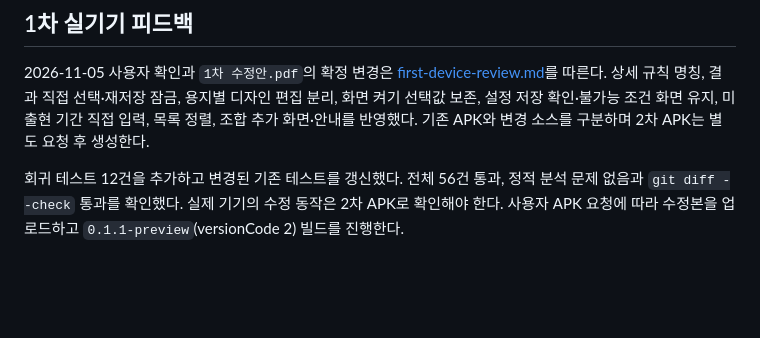
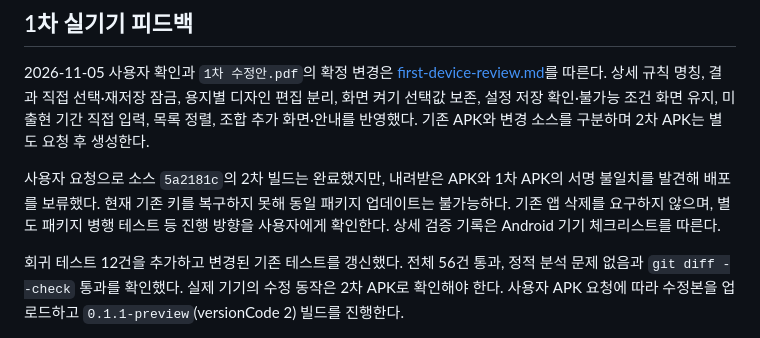
Before and after one commit to tenisme/easy_lotto, a Markdown page: docs/development-status.md, the part around the change. Rendered like a GitHub page; blank space fills up the shorter version.

```diff
--- a/docs/development-status.md
+++ b/docs/development-status.md
@@ -3,6 +3,8 @@
 ## 1차 실기기 피드백
 
 2026-11-05 사용자 확인과 `1차 수정안.pdf`의 확정 변경은 [first-device-review.md](first-device-review.md)를 따른다. 상세 규칙 명칭, 결과 직접 선택·재저장 잠금, 용지별 디자인 편집 분리, 화면 켜기 선택값 보존, 설정 저장 확인·불가능 조건 화면 유지, 미출현 기간 직접 입력, 목록 정렬, 조합 추가 화면·안내를 반영했다. 기존 APK와 변경 소스를 구분하며 2차 APK는 별도 요청 후 생성한다.
+
+사용자 요청으로 소스 `5a2181c`의 2차 빌드는 완료했지만, 내려받은 APK와 1차 APK의 서명 불일치를 발견해 배포를 보류했다. 현재 기존 키를 복구하지 못해 동일 패키지 업데이트는 불가능하다. 기존 앱 삭제를 요구하지 않으며, 별도 패키지 병행 테스트 등 진행 방향을 사용자에게 확인한다. 상세 검증 기록은 Android 기기 체크리스트를 따른다.
 
 회귀 테스트 12건을 추가하고 변경된 기존 테스트를 갱신했다. 전체 56건 통과, 정적 분석 문제 없음과 `git diff --check` 통과를 확인했다. 실제 기기의 수정 동작은 2차 APK로 확인해야 한다. 사용자 APK 요청에 따라 수정본을 업로드하고 `0.1.1-preview`(versionCode 2) 빌드를 진행한다.
 
```
Also changed, not shown: docs/android-device-checklist.md (+15 -2 lines).
